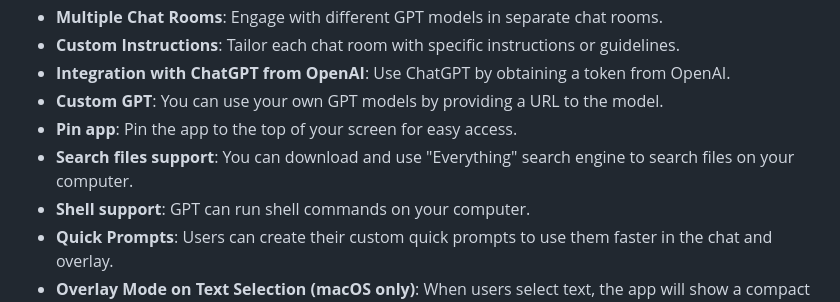
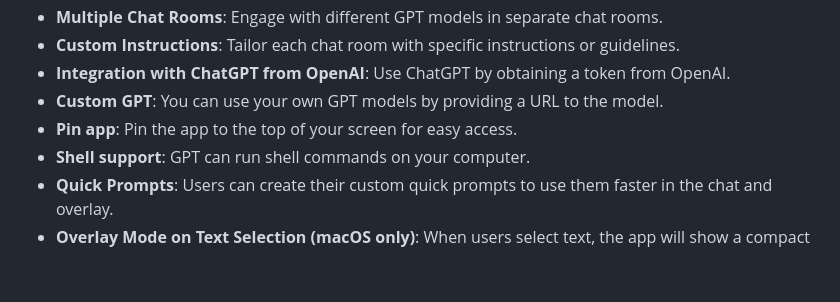
Before and after one commit to realkalash/fluent_gpt_app, a Markdown page: README.md, the part around the change. Rendered like a GitHub page; blank space fills up the shorter version.

Commit message:
Removed Search Files support from README.md

```diff
--- a/README.md
+++ b/README.md
@@ -12,7 +12,6 @@ Welcome to Fluent GPT App, an open-source, multi-platform desktop application th
 - **Integration with ChatGPT from OpenAI**: Use ChatGPT by obtaining a token from OpenAI.
 - **Custom GPT**: You can use your own GPT models by providing a URL to the model.
 - **Pin app**: Pin the app to the top of your screen for easy access.
-- **Search files support**: You can download and use "Everything" search engine to search files on your computer.
 - **Shell support**: GPT can run shell commands on your computer.
 - **Quick Prompts**: Users can create their custom quick prompts to use them faster in the chat and overlay.
 - **Overlay Mode on Text Selection (macOS only)**: When users select text, the app will show a compact horizontal overlay with pre-created user's quick prompts.
```
